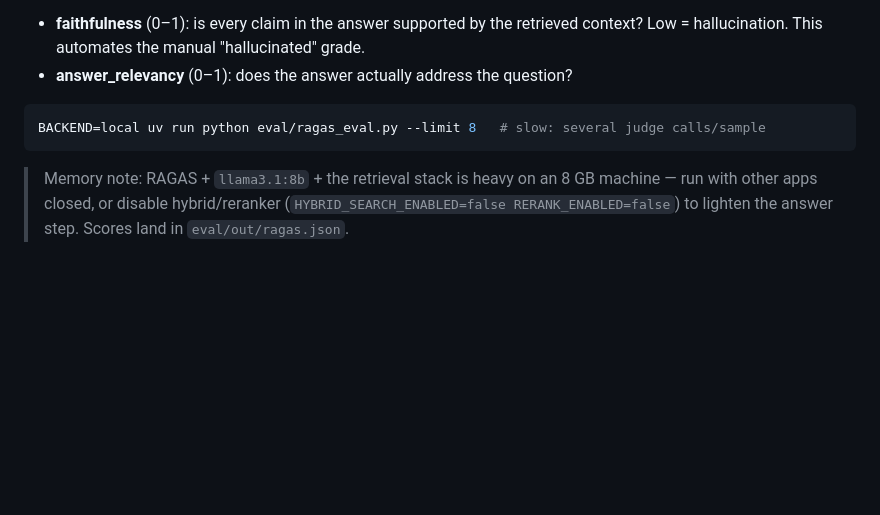
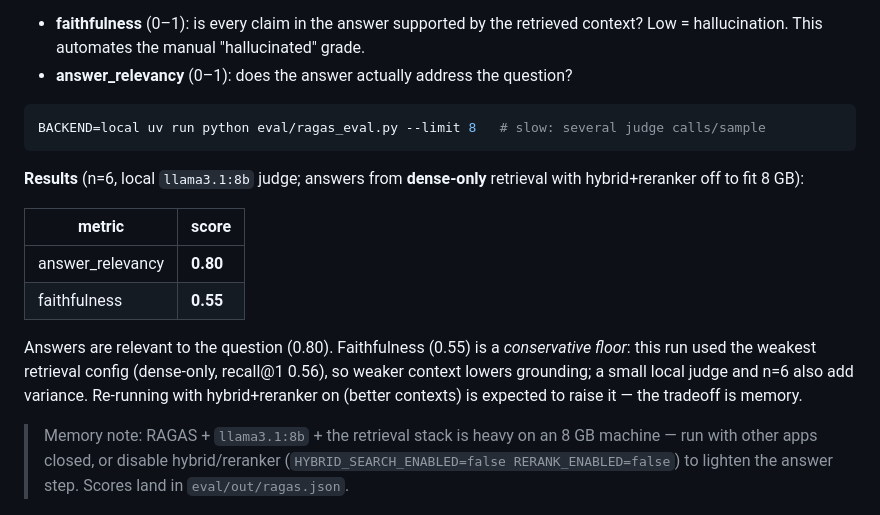
Before and after one commit to braaaeeedyn/bearlm, a Markdown page: README.md, the part around the change. GitHub-like rendering; blank space fills up the shorter version.

Commit message:
Docs: record real RAGAS results (answer_relevancy 0.80, faithfulness 0.55)
n=6, local llama3.1:8b judge, answers from dense-only retrieval (hybrid+rerank
off to fit 8 GB). Note faithfulness is a conservative floor given the weak
retrieval config, small local judge, and small n.

Co-Authored-By: Claude Opus 4.8 <noreply@anthropic.com>

````diff
--- a/README.md
+++ b/README.md
@@ -230,6 +230,20 @@ top rank:
 BACKEND=local uv run python eval/ragas_eval.py --limit 8   # slow: several judge calls/sample
 ```
 
+**Results** (n=6, local `llama3.1:8b` judge; answers from **dense-only** retrieval
+with hybrid+reranker off to fit 8 GB):
+
+| metric | score |
+|---|---|
+| answer_relevancy | **0.80** |
+| faithfulness | **0.55** |
+
+Answers are relevant to the question (0.80). Faithfulness (0.55) is a
+*conservative floor*: this run used the weakest retrieval config (dense-only,
+recall@1 0.56), so weaker context lowers grounding; a small local judge and n=6
+also add variance. Re-running with hybrid+reranker on (better contexts) is
+expected to raise it — the tradeoff is memory.
+
 > Memory note: RAGAS + `llama3.1:8b` + the retrieval stack is heavy on an 8 GB
 > machine — run with other apps closed, or disable hybrid/reranker
 > (`HYBRID_SEARCH_ENABLED=false RERANK_ENABLED=false`) to lighten the answer step.
````
